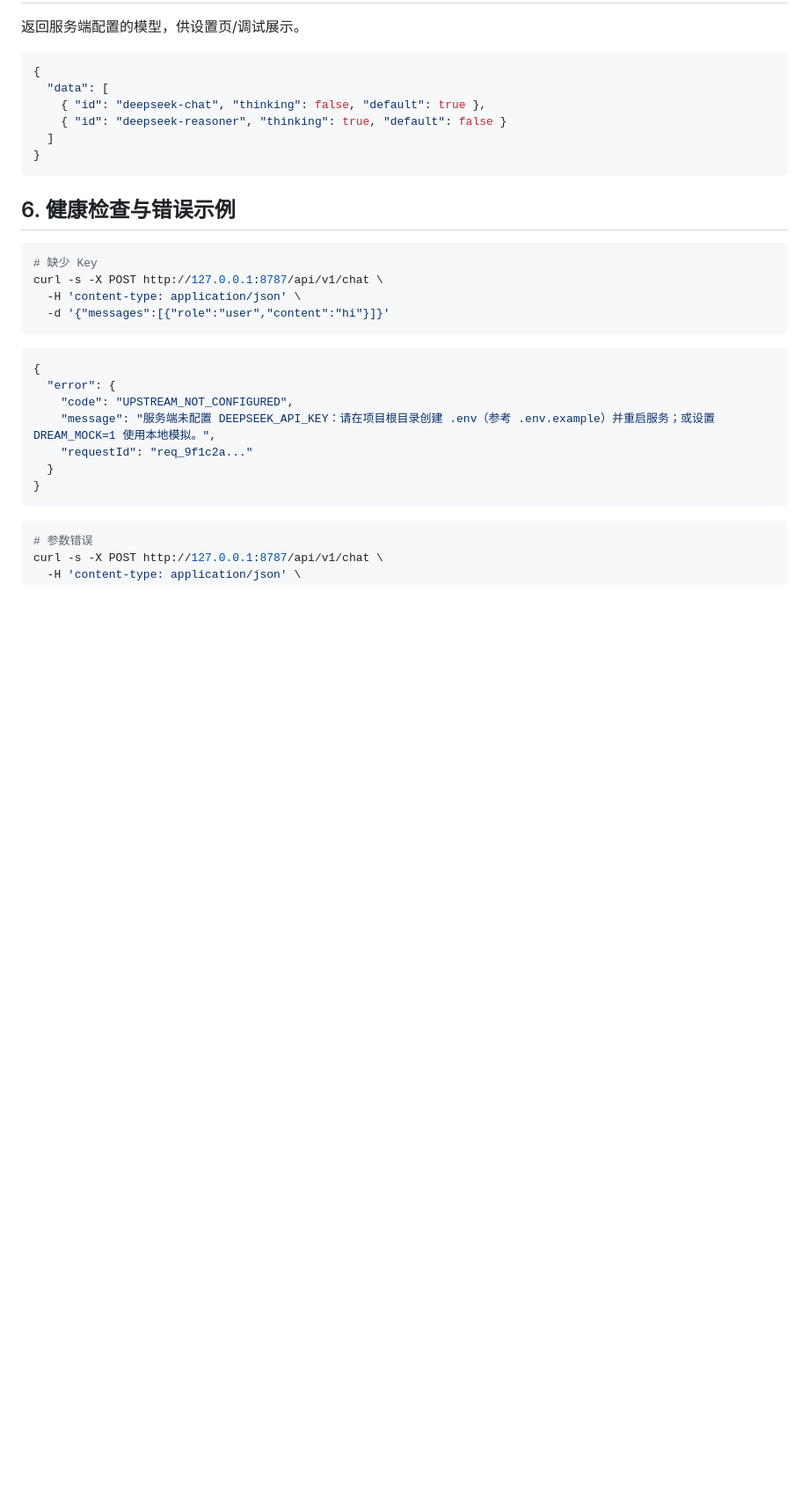
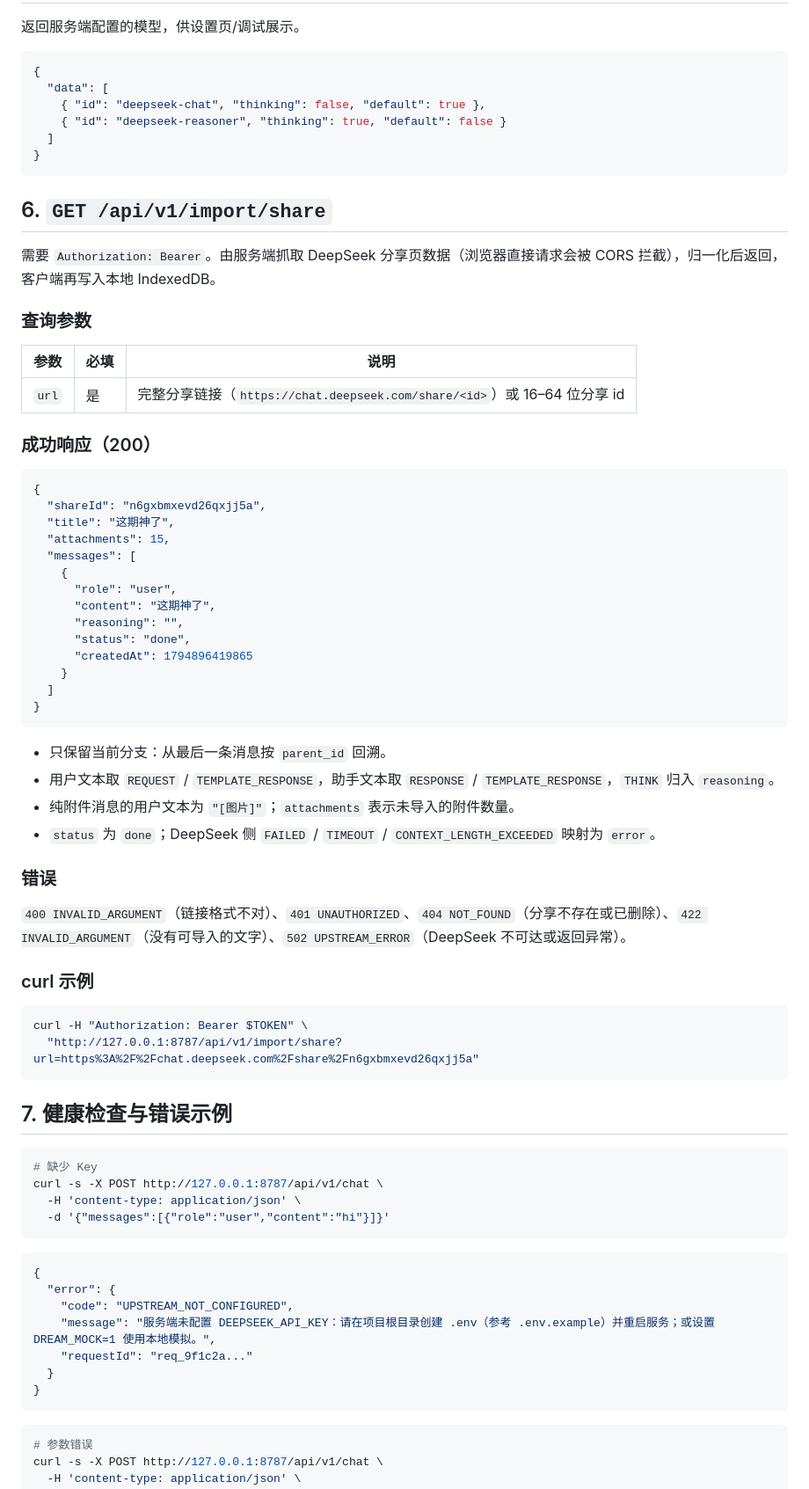
Before and after one commit to alex-emo/drem, a Markdown page: docs/api.md, the part around one of its changes. Shown at 88% size. Rendered like a GitHub page; blank space fills up the shorter version.

````diff
--- a/docs/api.md
+++ b/docs/api.md
@@ -209,7 +209,52 @@ curl -N -X POST http://127.0.0.1:8787/api/v1/chat \
 }
 ```
 
-## 6. 健康检查与错误示例
+## 6. `GET /api/v1/import/share`
+
+需要 `Authorization: Bearer`。由服务端抓取 DeepSeek 分享页数据（浏览器直接请求会被 CORS 拦截），归一化后返回，客户端再写入本地 IndexedDB。
+
+### 查询参数
+
+| 参数 | 必填 | 说明 |
+| --- | --- | --- |
+| `url` | 是 | 完整分享链接（`https://chat.deepseek.com/share/<id>`）或 16–64 位分享 id |
+
+### 成功响应（200）
+
+```json
+{
+  "shareId": "n6gxbmxevd26qxjj5a",
+  "title": "这期神了",
+  "attachments": 15,
+  "messages": [
+    {
+      "role": "user",
+      "content": "这期神了",
+      "reasoning": "",
+      "status": "done",
+      "createdAt": 1794896419865
+    }
+  ]
+}
+```
+
+- 只保留当前分支：从最后一条消息按 `parent_id` 回溯。
+- 用户文本取 `REQUEST` / `TEMPLATE_RESPONSE`，助手文本取 `RESPONSE` / `TEMPLATE_RESPONSE`，`THINK` 归入 `reasoning`。
+- 纯附件消息的用户文本为 `"[图片]"`；`attachments` 表示未导入的附件数量。
+- `status` 为 `done`；DeepSeek 侧 `FAILED` / `TIMEOUT` / `CONTEXT_LENGTH_EXCEEDED` 映射为 `error`。
+
+### 错误
+
+`400 INVALID_ARGUMENT`（链接格式不对）、`401 UNAUTHORIZED`、`404 NOT_FOUND`（分享不存在或已删除）、`422 INVALID_ARGUMENT`（没有可导入的文字）、`502 UPSTREAM_ERROR`（DeepSeek 不可达或返回异常）。
+
+### curl 示例
+
+```bash
+curl -H "Authorization: Bearer $TOKEN" \
+  "http://127.0.0.1:8787/api/v1/import/share?url=https%3A%2F%2Fchat.deepseek.com%2Fshare%2Fn6gxbmxevd26qxjj5a"
+```
+
+## 7. 健康检查与错误示例
 
 ```bash
 # 缺少 Key
````
Also changed, not shown: other parts of docs/api.md (+7 -8 lines), README.md (+33 -4 lines), docs/screenshots/settings-share-dark.png (added), docs/screenshots/share-import-dark.png (added), 14 other files.
